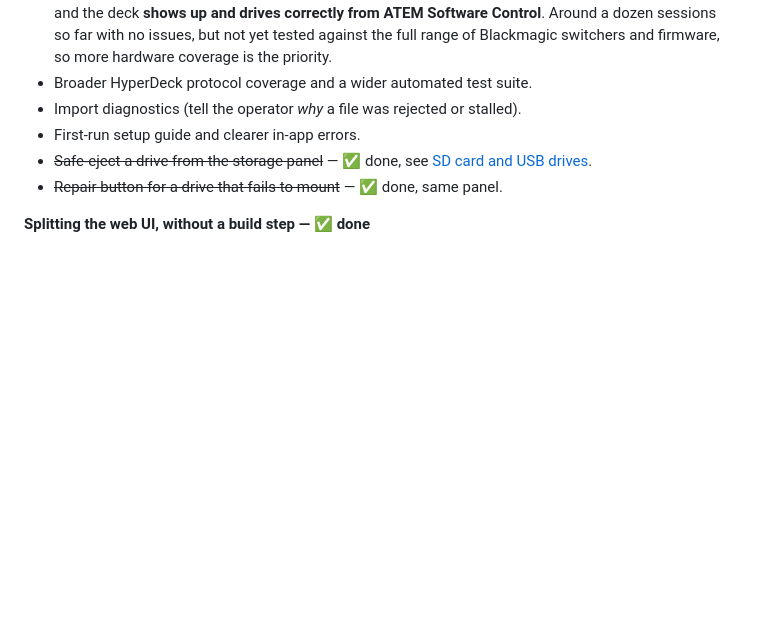
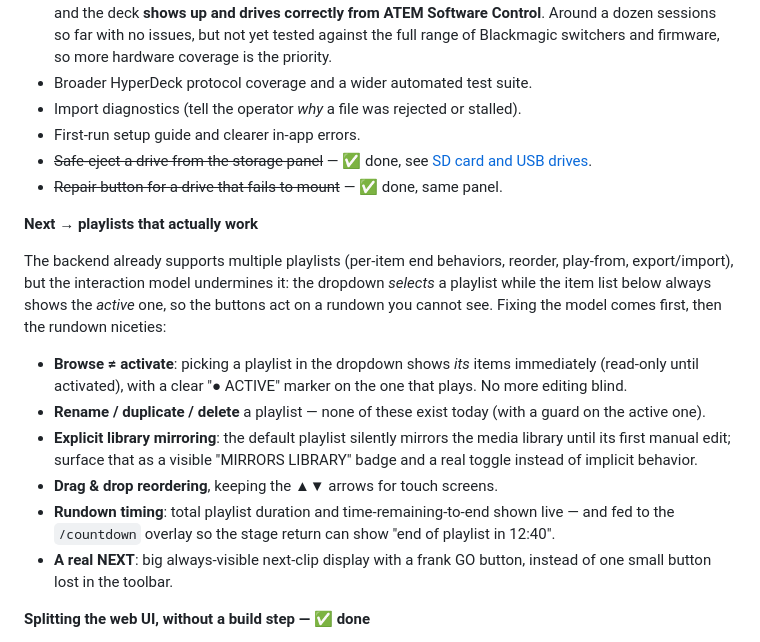
Before and after one commit to JulesMellot/deckpilot, a Markdown page: README.md, the part around the change. Rendered like a GitHub page; blank space fills up the shorter version.

Commit message:
📝 docs(readme): playlist overhaul on the roadmap — model fix + rundown timing
Plan A (browse ≠ activate, rename/duplicate/delete, explicit library
mirroring, drag & drop) plus rundown duration/remaining and a real
NEXT/GO display, as discussed for the next milestone.

Co-Authored-By: Claude Fable 5 <noreply@anthropic.com>

```diff
--- a/README.md
+++ b/README.md
@@ -301,6 +301,17 @@ Rough order, not hard dates. The cheap-Pi baseline always comes first; the heavi
 - ~~Safe-eject a drive from the storage panel~~ — ✅ done, see [SD card and USB drives](#sd-card-and-usb-drives-side-by-side).
 - ~~Repair button for a drive that fails to mount~~ — ✅ done, same panel.
 
+**Next → playlists that actually work**
+
+The backend already supports multiple playlists (per-item end behaviors, reorder, play-from, export/import), but the interaction model undermines it: the dropdown *selects* a playlist while the item list below always shows the *active* one, so the buttons act on a rundown you cannot see. Fixing the model comes first, then the rundown niceties:
+
+- **Browse ≠ activate**: picking a playlist in the dropdown shows *its* items immediately (read-only until activated), with a clear "● ACTIVE" marker on the one that plays. No more editing blind.
+- **Rename / duplicate / delete** a playlist — none of these exist today (with a guard on the active one).
+- **Explicit library mirroring**: the default playlist silently mirrors the media library until its first manual edit; surface that as a visible "MIRRORS LIBRARY" badge and a real toggle instead of implicit behavior.
+- **Drag & drop reordering**, keeping the ▲▼ arrows for touch screens.
+- **Rundown timing**: total playlist duration and time-remaining-to-end shown live — and fed to the `/countdown` overlay so the stage return can show "end of playlist in 12:40".
+- **A real NEXT**: big always-visible next-clip display with a frank GO button, instead of one small button lost in the toolbar.
+
 **Splitting the web UI, without a build step — ✅ done**
 
 The operator UI used to be one ~2,900-line vanilla JS file; it is now eleven native ES modules served as-is (still no framework, no build step, no new dependency, still gzipped): `store.js` holds the shared state behind a single sequence-guarded `applyState()` write path — a slow fetch response can never overwrite fresher WebSocket state — with `util`, `dom`, `dialogs`, and one module per panel (`media`, `preview`, `playlist`, `transport`, `settings`, `health`) around it, and `app.js` staying the entry that orchestrates fetch/WebSocket application. It was split one file per commit with the deck working at every step. Sub-modules answer `Cache-Control: no-cache`, so browsers revalidate them after an update; the guard and the module graph are covered by `tests/test_apply_path.mjs` and `tests/test_ui_modules.mjs`, both run in CI.
```
